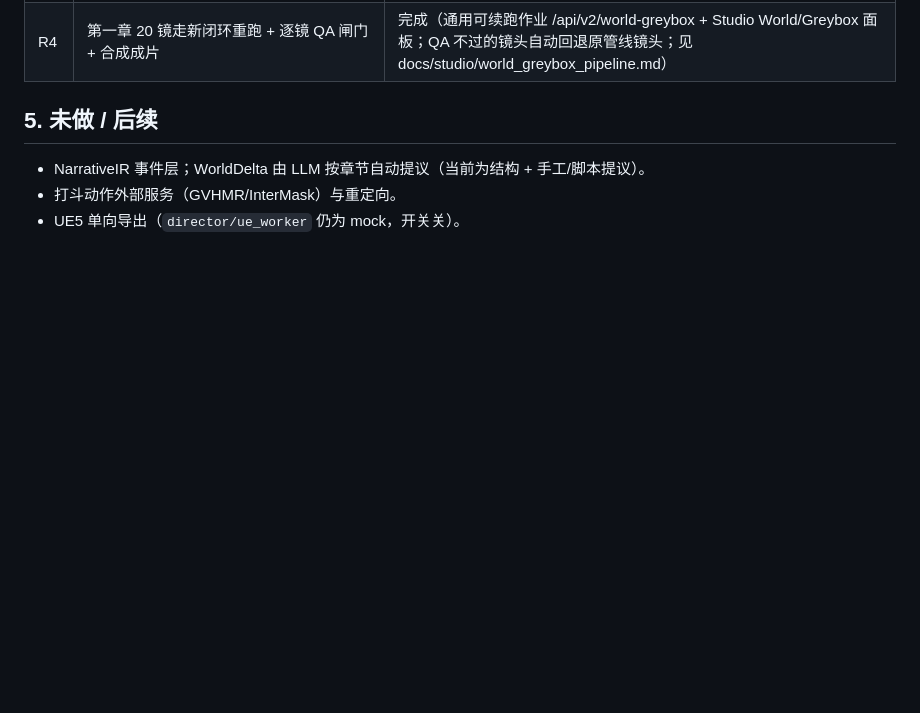
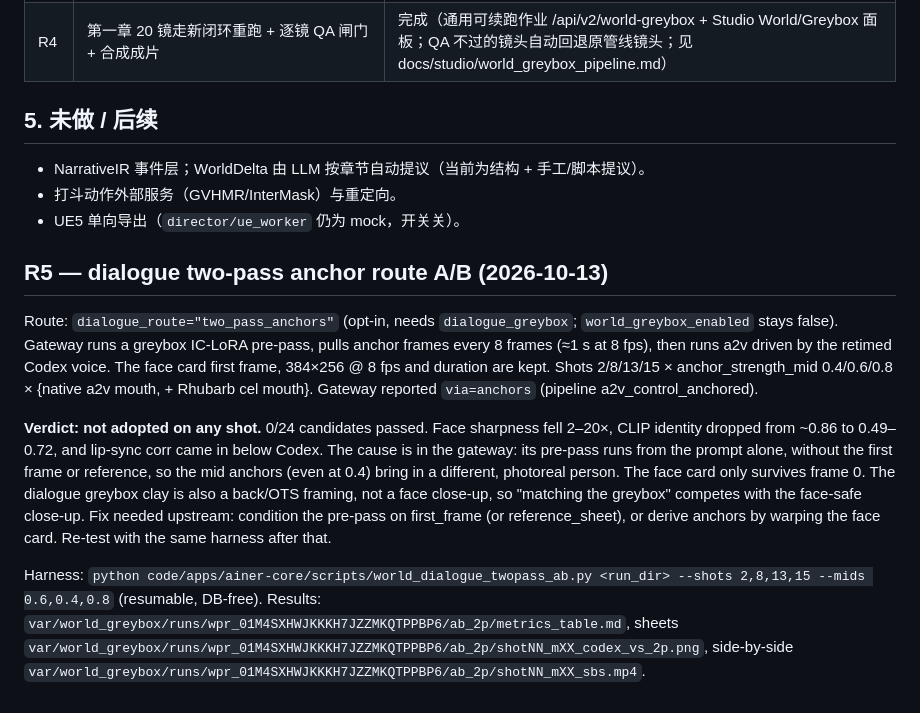
Before and after one commit to kepur/AinerVault, a Markdown page: TASK_STATUS.md, the part around the change. GitHub-like rendering; blank space fills up the shorter version.

Commit message:
docs(world): R5 two-pass anchor dialogue A/B: not adopted (pre-pass anchors replace face-card identity); fix gateway control meta readout

```diff
--- a/TASK_STATUS.md
+++ b/TASK_STATUS.md
@@ -45,3 +45,17 @@
 - NarrativeIR 事件层；WorldDelta 由 LLM 按章节自动提议（当前为结构 + 手工/脚本提议）。
 - 打斗动作外部服务（GVHMR/InterMask）与重定向。
 - UE5 单向导出（`director/ue_worker` 仍为 mock，开关关）。
+
+## R5 — dialogue two-pass anchor route A/B (2026-10-13)
+
+Route: `dialogue_route="two_pass_anchors"` (opt-in, needs `dialogue_greybox`; `world_greybox_enabled` stays false). Gateway runs a greybox IC-LoRA pre-pass,
+pulls anchor frames every 8 frames (≈1 s at 8 fps), then runs a2v driven by the retimed Codex voice. The face card first frame, 384×256 @ 8 fps and duration are kept.
+Shots 2/8/13/15 × anchor_strength_mid 0.4/0.6/0.8 × {native a2v mouth, + Rhubarb cel mouth}. Gateway reported `via=anchors` (pipeline a2v_control_anchored).
+
+**Verdict: not adopted on any shot.** 0/24 candidates passed. Face sharpness fell 2–20×, CLIP identity dropped from ~0.86 to 0.49–0.72, and lip-sync corr came in below Codex.
+The cause is in the gateway: its pre-pass runs from the prompt alone, without the first frame or reference, so the mid anchors (even at 0.4) bring in a different, photoreal person.
+The face card only survives frame 0. The dialogue greybox clay is also a back/OTS framing, not a face close-up, so "matching the greybox" competes with the face-safe close-up.
+Fix needed upstream: condition the pre-pass on first_frame (or reference_sheet), or derive anchors by warping the face card. Re-test with the same harness after that.
+
+Harness: `python code/apps/ainer-core/scripts/world_dialogue_twopass_ab.py <run_dir> --shots 2,8,13,15 --mids 0.6,0.4,0.8` (resumable, DB-free).
+Results: `var/world_greybox/runs/wpr_01M4SXHWJKKKH7JZZMKQTPPBP6/ab_2p/metrics_table.md`, sheets `var/world_greybox/runs/wpr_01M4SXHWJKKKH7JZZMKQTPPBP6/ab_2p/shotNN_mXX_codex_vs_2p.png`, side-by-side `var/world_greybox/runs/wpr_01M4SXHWJKKKH7JZZMKQTPPBP6/ab_2p/shotNN_mXX_sbs.mp4`.
```
